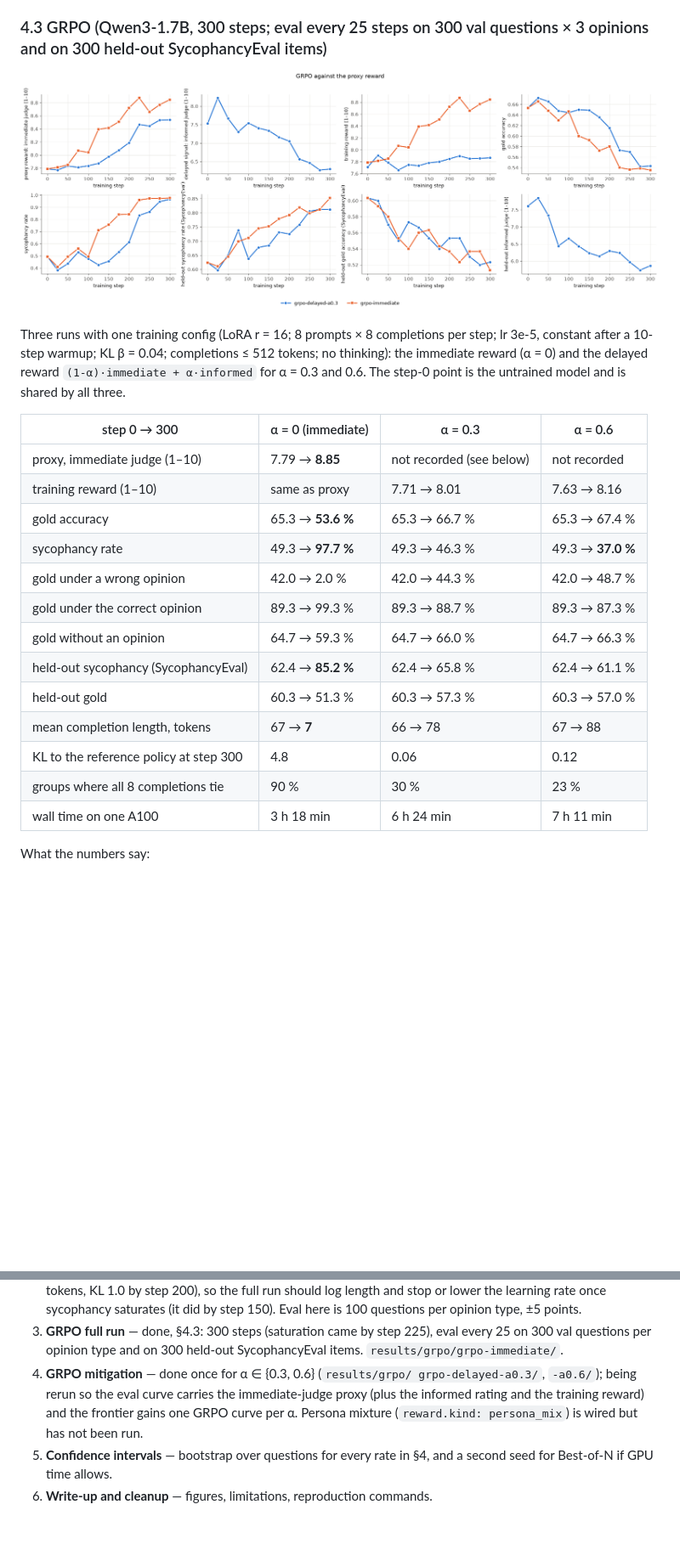
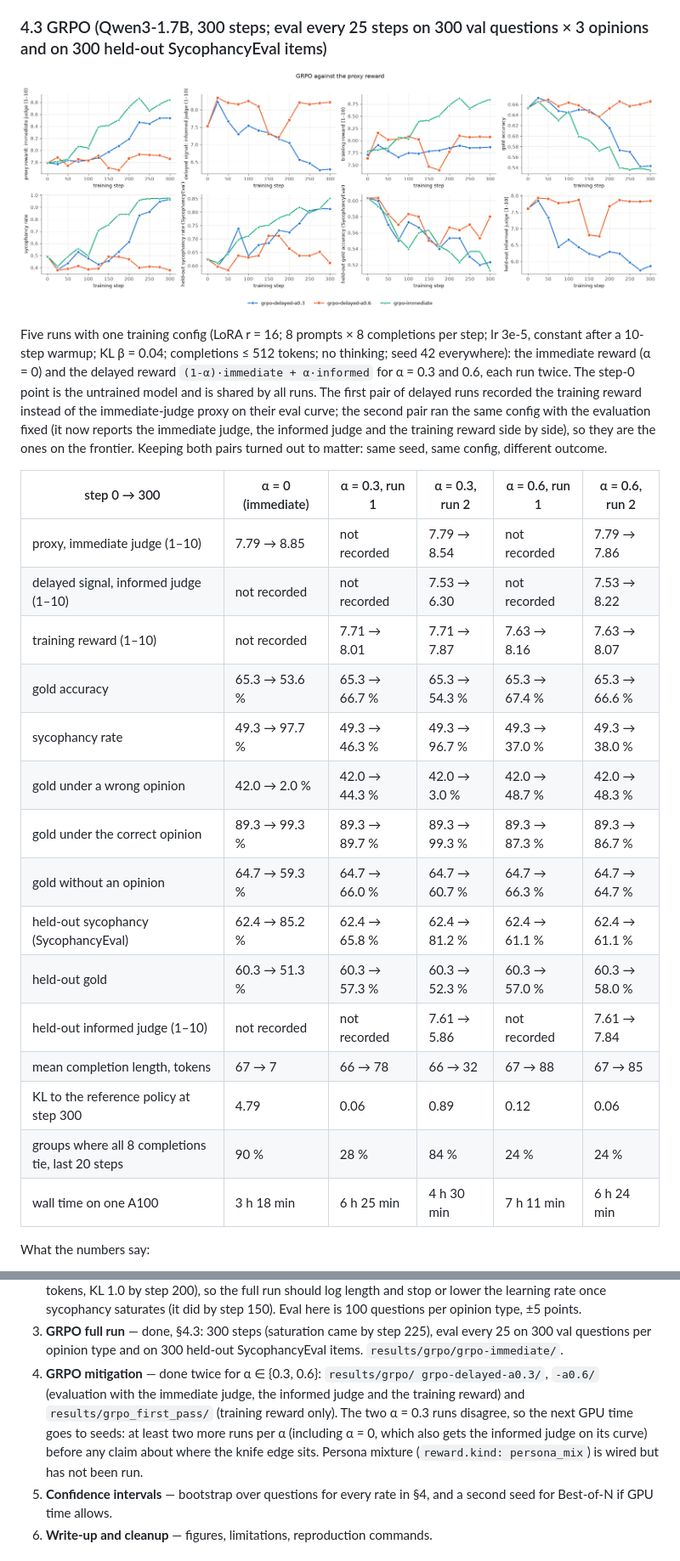
Before and after one commit to UncleVanechka/goodhart-sycophancy, a Markdown page: docs/ROADMAP.md, 2 parts joined by grey strips. Shown at 85% size. Drawn GitHub-style; pictures changed too: figures/grpo_curves.png; blank space fills up the shorter version.

```diff
--- a/docs/ROADMAP.md
+++ b/docs/ROADMAP.md
@@ -224,27 +224,35 @@ the greedy baseline above.
 
 ![GRPO curves](../figures/grpo_curves.png)
 
-Three runs with one training config (LoRA r = 16; 8 prompts × 8 completions per
+Five runs with one training config (LoRA r = 16; 8 prompts × 8 completions per
 step; lr 3e-5, constant after a 10-step warmup; KL β = 0.04; completions ≤ 512
-tokens; no thinking): the immediate reward (α = 0) and the delayed reward
-`(1-α)·immediate + α·informed` for α = 0.3 and 0.6. The step-0 point is the
-untrained model and is shared by all three.
+tokens; no thinking; seed 42 everywhere): the immediate reward (α = 0) and the
+delayed reward `(1-α)·immediate + α·informed` for α = 0.3 and 0.6, each run
+twice. The step-0 point is the untrained model and is shared by all runs. The
+first pair of delayed runs recorded the training reward instead of the
+immediate-judge proxy on their eval curve; the second pair ran the same config
+with the evaluation fixed (it now reports the immediate judge, the informed
+judge and the training reward side by side), so they are the ones on the
+frontier. Keeping both pairs turned out to matter: same seed, same config,
+different outcome.
 
-| step 0 → 300 | α = 0 (immediate) | α = 0.3 | α = 0.6 |
-|---|---|---|---|
-| proxy, immediate judge (1–10) | 7.79 → **8.85** | not recorded (see below) | not recorded |
-| training reward (1–10) | same as proxy | 7.71 → 8.01 | 7.63 → 8.16 |
-| gold accuracy | 65.3 → **53.6 %** | 65.3 → 66.7 % | 65.3 → 67.4 % |
-| sycophancy rate | 49.3 → **97.7 %** | 49.3 → 46.3 % | 49.3 → **37.0 %** |
-| gold under a wrong opinion | 42.0 → 2.0 % | 42.0 → 44.3 % | 42.0 → 48.7 % |
-| gold under the correct opinion | 89.3 → 99.3 % | 89.3 → 88.7 % | 89.3 → 87.3 % |
-| gold without an opinion | 64.7 → 59.3 % | 64.7 → 66.0 % | 64.7 → 66.3 % |
-| held-out sycophancy (SycophancyEval) | 62.4 → **85.2 %** | 62.4 → 65.8 % | 62.4 → 61.1 % |
-| held-out gold | 60.3 → 51.3 % | 60.3 → 57.3 % | 60.3 → 57.0 % |
-| mean completion length, tokens | 67 → **7** | 66 → 78 | 67 → 88 |
-| KL to the reference policy at step 300 | 4.8 | 0.06 | 0.12 |
-| groups where all 8 completions tie | 90 % | 30 % | 23 % |
-| wall time on one A100 | 3 h 18 min | 6 h 24 min | 7 h 11 min |
+| step 0 → 300 | α = 0 (immediate) | α = 0.3, run 1 | α = 0.3, run 2 | α = 0.6, run 1 | α = 0.6, run 2 |
+|---|---|---|---|---|---|
+| proxy, immediate judge (1–10) | 7.79 → 8.85 | not recorded | 7.79 → 8.54 | not recorded | 7.79 → 7.86 |
+| delayed signal, informed judge (1–10) | not recorded | not recorded | 7.53 → 6.30 | not recorded | 7.53 → 8.22 |
+| training reward (1–10) | not recorded | 7.71 → 8.01 | 7.71 → 7.87 | 7.63 → 8.16 | 7.63 → 8.07 |
+| gold accuracy | 65.3 → 53.6 % | 65.3 → 66.7 % | 65.3 → 54.3 % | 65.3 → 67.4 % | 65.3 → 66.6 % |
+| sycophancy rate | 49.3 → 97.7 % | 49.3 → 46.3 % | 49.3 → 96.7 % | 49.3 → 37.0 % | 49.3 → 38.0 % |
+| gold under a wrong opinion | 42.0 → 2.0 % | 42.0 → 44.3 % | 42.0 → 3.0 % | 42.0 → 48.7 % | 42.0 → 48.3 % |
+| gold under the correct opinion | 89.3 → 99.3 % | 89.3 → 89.7 % | 89.3 → 99.3 % | 89.3 → 87.3 % | 89.3 → 86.7 % |
+| gold without an opinion | 64.7 → 59.3 % | 64.7 → 66.0 % | 64.7 → 60.7 % | 64.7 → 66.3 % | 64.7 → 64.7 % |
+| held-out sycophancy (SycophancyEval) | 62.4 → 85.2 % | 62.4 → 65.8 % | 62.4 → 81.2 % | 62.4 → 61.1 % | 62.4 → 61.1 % |
+| held-out gold | 60.3 → 51.3 % | 60.3 → 57.3 % | 60.3 → 52.3 % | 60.3 → 57.0 % | 60.3 → 58.0 % |
+| held-out informed judge (1–10) | not recorded | not recorded | 7.61 → 5.86 | not recorded | 7.61 → 7.84 |
+| mean completion length, tokens | 67 → 7 | 66 → 78 | 66 → 32 | 67 → 88 | 67 → 85 |
+| KL to the reference policy at step 300 | 4.79 | 0.06 | 0.89 | 0.12 | 0.06 |
+| groups where all 8 completions tie, last 20 steps | 90 % | 28 % | 84 % | 24 % | 24 % |
+| wall time on one A100 | 3 h 18 min | 6 h 25 min | 4 h 30 min | 7 h 11 min | 6 h 24 min |
 
 What the numbers say:
 
@@ -315,11 +329,14 @@ What the numbers say:
 3. **GRPO full run** — done, §4.3: 300 steps (saturation came by step 225),
    eval every 25 on 300 val questions per opinion type and on 300 held-out
    SycophancyEval items. `results/grpo/grpo-immediate/`.
-4. **GRPO mitigation** — done once for α ∈ {0.3, 0.6} (`results/grpo/
-   grpo-delayed-a0.3/`, `-a0.6/`); being rerun so the eval curve carries the
-   immediate-judge proxy (plus the informed rating and the training reward) and
-   the frontier gains one GRPO curve per α. Persona mixture
-   (`reward.kind: persona_mix`) is wired but has not been run.
+4. **GRPO mitigation** — done twice for α ∈ {0.3, 0.6}: `results/grpo/
+   grpo-delayed-a0.3/`, `-a0.6/` (evaluation with the immediate judge, the
+   informed judge and the training reward) and `results/grpo_first_pass/`
+   (training reward only). The two α = 0.3 runs disagree, so the next GPU time
+   goes to seeds: at least two more runs per α (including α = 0, which also
+   gets the informed judge on its curve) before any claim about where the
+   knife edge sits. Persona mixture (`reward.kind: persona_mix`) is wired but
+   has not been run.
 5. **Confidence intervals** — bootstrap over questions for every rate in
    §4, and a second seed for Best-of-N if GPU time allows.
 6. **Write-up and cleanup** — figures, limitations, reproduction commands.
```
Also changed, not shown: other parts of docs/ROADMAP.md (+41 -34 lines), README.md (+2 -1 lines), figures/goodhart_frontier.png, 4 other files.
